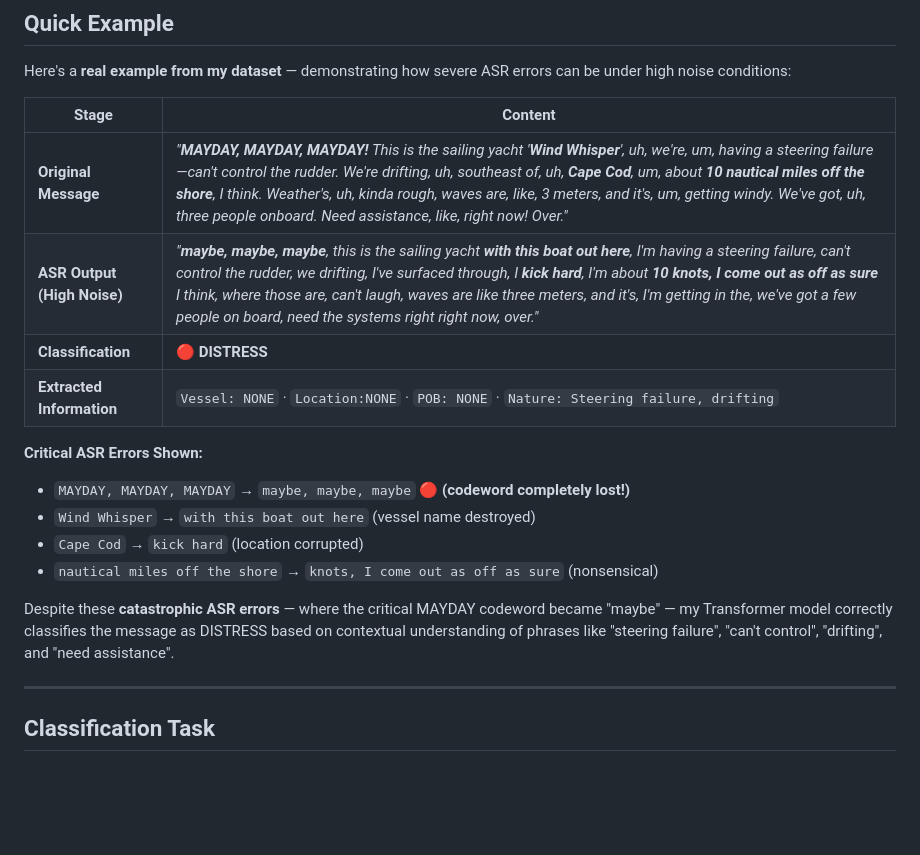
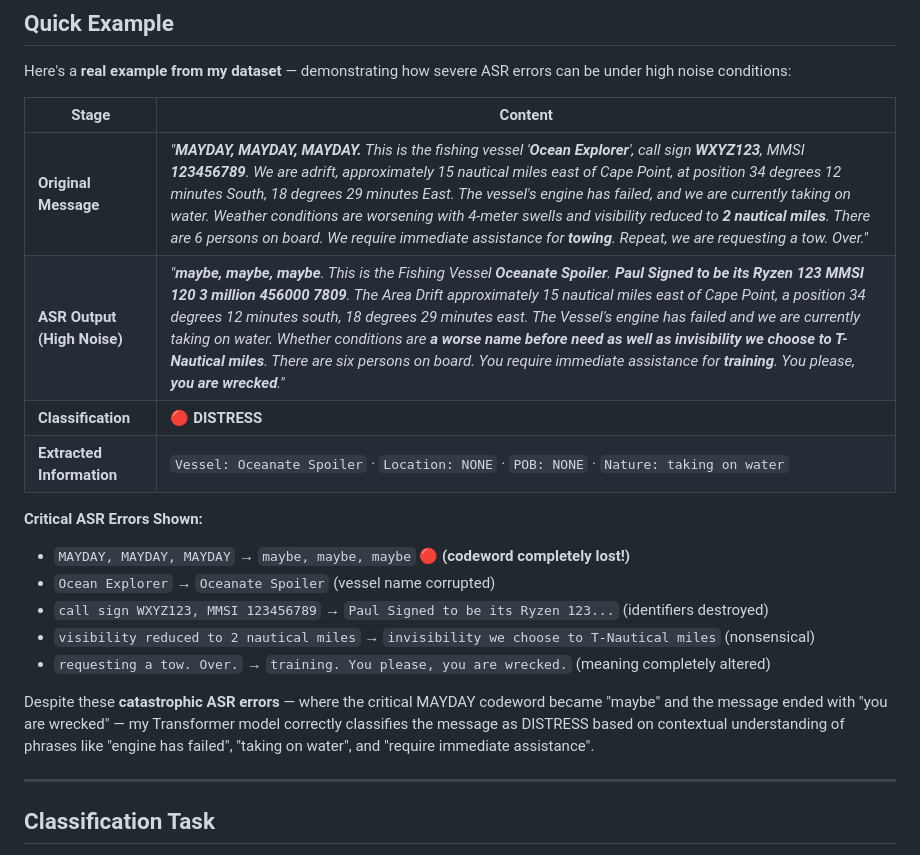
Before and after one commit to Tomeratia/SeaAlert, a Markdown page: README.md, the part around the change. Rendered like a GitHub page; blank space fills up the shorter version.

Commit message:
Update Quick Example in README with new ASR transcript

```diff
--- a/README.md
+++ b/README.md
@@ -51,18 +51,19 @@ Here's a **real example from my dataset** — demonstrating how severe ASR error
 
 | Stage | Content |
 |-------|---------|
-| **Original Message** | *"**MAYDAY, MAYDAY, MAYDAY!** This is the sailing yacht '**Wind Whisper**', uh, we're, um, having a steering failure—can't control the rudder. We're drifting, uh, southeast of, uh, **Cape Cod**, um, about **10 nautical miles off the shore**, I think. Weather's, uh, kinda rough, waves are, like, 3 meters, and it's, um, getting windy. We've got, uh, three people onboard. Need assistance, like, right now! Over."* |
-| **ASR Output (High Noise)** | *"**maybe, maybe, maybe**, this is the sailing yacht **with this boat out here**, I'm having a steering failure, can't control the rudder, we drifting, I've surfaced through, I **kick hard**, I'm about **10 knots, I come out as off as sure** I think, where those are, can't laugh, waves are like three meters, and it's, I'm getting in the, we've got a few people on board, need the systems right right now, over."* |
+| **Original Message** | *"**MAYDAY, MAYDAY, MAYDAY.** This is the fishing vessel '**Ocean Explorer**', call sign **WXYZ123**, MMSI **123456789**. We are adrift, approximately 15 nautical miles east of Cape Point, at position 34 degrees 12 minutes South, 18 degrees 29 minutes East. The vessel's engine has failed, and we are currently taking on water. Weather conditions are worsening with 4-meter swells and visibility reduced to **2 nautical miles**. There are 6 persons on board. We require immediate assistance for **towing**. Repeat, we are requesting a tow. Over."* |
+| **ASR Output (High Noise)** | *"**maybe, maybe, maybe**. This is the Fishing Vessel **Oceanate Spoiler**. **Paul Signed to be its Ryzen 123 MMSI 120 3 million 456000 7809**. The Area Drift approximately 15 nautical miles east of Cape Point, a position 34 degrees 12 minutes south, 18 degrees 29 minutes east. The Vessel's engine has failed and we are currently taking on water. Whether conditions are **a worse name before need as well as invisibility we choose to T-Nautical miles**. There are six persons on board. You require immediate assistance for **training**. You please, **you are wrecked**."* |
 | **Classification** | 🔴 **DISTRESS** |
-| **Extracted Information** | `Vessel: NONE` · `Location:NONE` · `POB: NONE` · `Nature: Steering failure, drifting` |
+| **Extracted Information** | `Vessel: Oceanate Spoiler` · `Location: NONE` · `POB: NONE` · `Nature: taking on water` |
 
 **Critical ASR Errors Shown:**
 - `MAYDAY, MAYDAY, MAYDAY` → `maybe, maybe, maybe` 🔴 **(codeword completely lost!)**
-- `Wind Whisper` → `with this boat out here` (vessel name destroyed)
-- `Cape Cod` → `kick hard` (location corrupted)
-- `nautical miles off the shore` → `knots, I come out as off as sure` (nonsensical)
+- `Ocean Explorer` → `Oceanate Spoiler` (vessel name corrupted)
+- `call sign WXYZ123, MMSI 123456789` → `Paul Signed to be its Ryzen 123...` (identifiers destroyed)
+- `visibility reduced to 2 nautical miles` → `invisibility we choose to T-Nautical miles` (nonsensical)
+- `requesting a tow. Over.` → `training. You please, you are wrecked.` (meaning completely altered)
 
-Despite these **catastrophic ASR errors** — where the critical MAYDAY codeword became "maybe" — my Transformer model correctly classifies the message as DISTRESS based on contextual understanding of phrases like "steering failure", "can't control", "drifting", and "need assistance".
+Despite these **catastrophic ASR errors** — where the critical MAYDAY codeword became "maybe" and the message ended with "you are wrecked" — my Transformer model correctly classifies the message as DISTRESS based on contextual understanding of phrases like "engine has failed", "taking on water", and "require immediate assistance".
 
 ---
 
```
